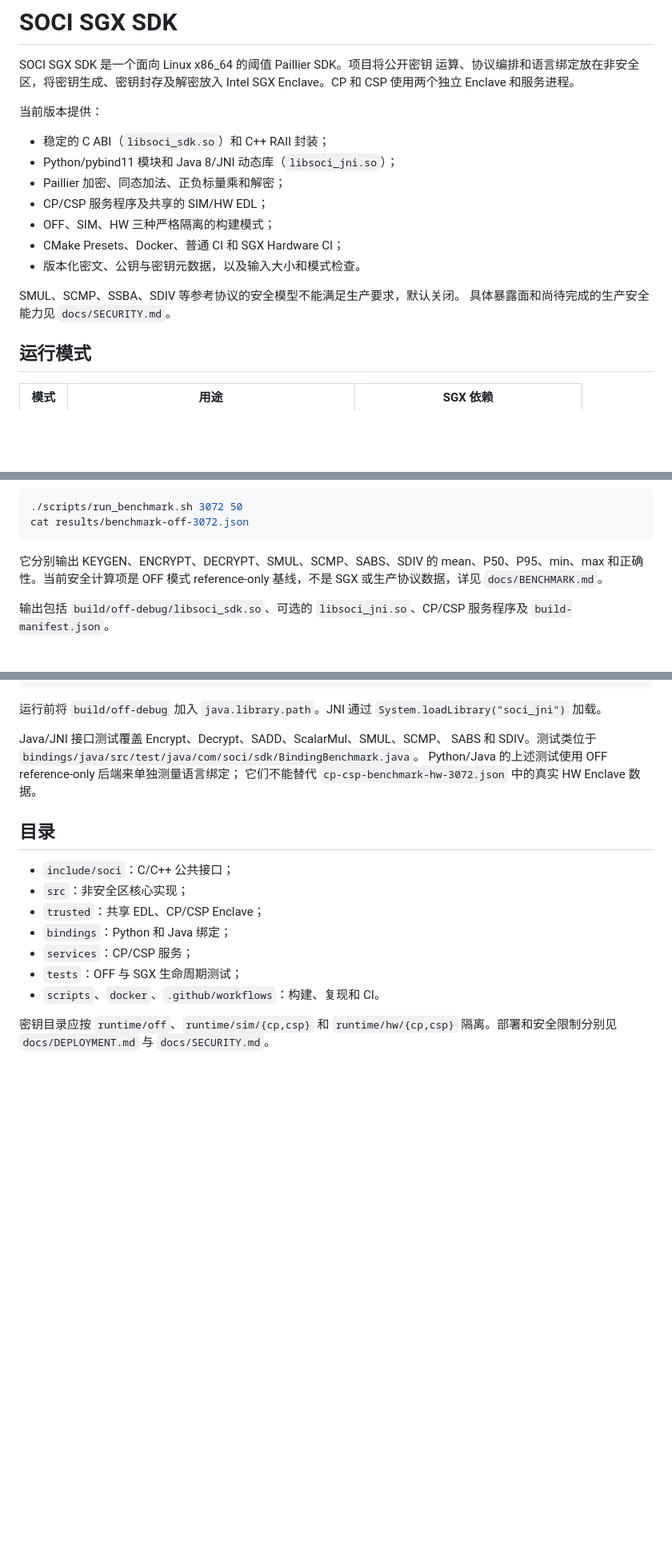
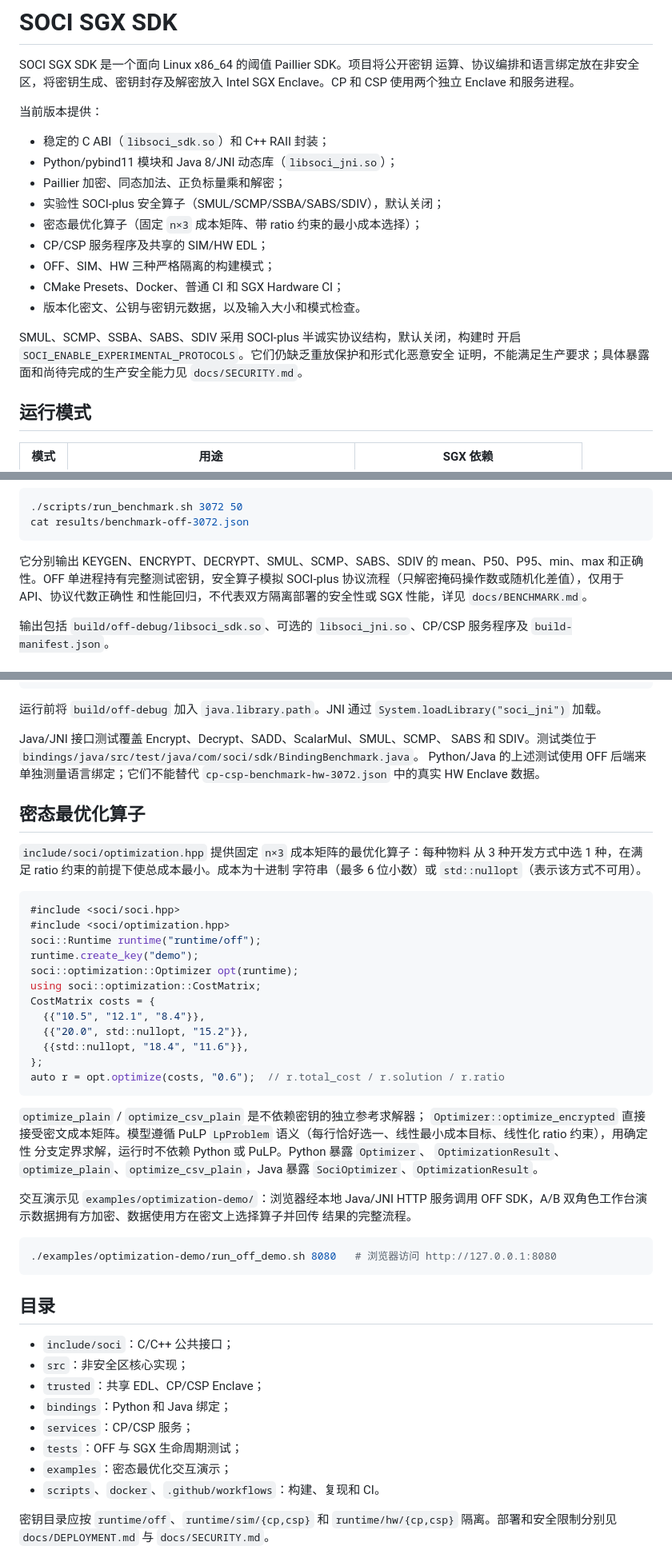
Before and after one commit to wennycai/soci-sgx-sdk, a Markdown page: README.md, 3 parts joined by grey strips. Shown at 80% size. Rendered like a GitHub page; blank space fills up the shorter version.

Commit message:
docs(readme): sync to SOCI-plus protocols and document optimization operator
- 更新 OFF 安全算子描述：SMUL/SCMP/SSBA/SABS/SDIV 现为 SOCI-plus 协议流程
  模拟，不再是“解密-计算-重加密 reference-only 基线”
- 功能列表补充实验性 SOCI-plus 安全算子与密态最优化算子
- 新增“密态最优化算子”章节：C++ 示例、Python/Java 绑定接口、交互演示
- 目录补充 examples/

Co-Authored-By: Claude <noreply@anthropic.com>

````diff
--- a/README.md
+++ b/README.md
@@ -9,13 +9,16 @@ Intel SGX Enclave。CP 和 CSP 使用两个独立 Enclave 和服务进程。
 - 稳定的 C ABI（`libsoci_sdk.so`）和 C++ RAII 封装；
 - Python/pybind11 模块和 Java 8/JNI 动态库（`libsoci_jni.so`）；
 - Paillier 加密、同态加法、正负标量乘和解密；
+- 实验性 SOCI-plus 安全算子（SMUL/SCMP/SSBA/SABS/SDIV），默认关闭；
+- 密态最优化算子（固定 `n×3` 成本矩阵、带 ratio 约束的最小成本选择）；
 - CP/CSP 服务程序及共享的 SIM/HW EDL；
 - OFF、SIM、HW 三种严格隔离的构建模式；
 - CMake Presets、Docker、普通 CI 和 SGX Hardware CI；
 - 版本化密文、公钥与密钥元数据，以及输入大小和模式检查。
 
-SMUL、SCMP、SSBA、SDIV 等参考协议的安全模型不能满足生产要求，默认关闭。
-具体暴露面和尚待完成的生产安全能力见 `docs/SECURITY.md`。
+SMUL、SCMP、SSBA、SABS、SDIV 采用 SOCI-plus 半诚实协议结构，默认关闭，构建时
+开启 `SOCI_ENABLE_EXPERIMENTAL_PROTOCOLS`。它们仍缺乏重放保护和形式化恶意安全
+证明，不能满足生产要求；具体暴露面和尚待完成的生产安全能力见 `docs/SECURITY.md`。
 
 ## 运行模式
 
@@ -87,8 +90,9 @@ cat results/benchmark-off-3072.json
 ```
 
 它分别输出 KEYGEN、ENCRYPT、DECRYPT、SMUL、SCMP、SABS、SDIV 的
-mean、P50、P95、min、max 和正确性。当前安全计算项是 OFF 模式
-reference-only 基线，不是 SGX 或生产协议数据，详见 `docs/BENCHMARK.md`。
+mean、P50、P95、min、max 和正确性。OFF 单进程持有完整测试密钥，安全算子模拟
+SOCI-plus 协议流程（只解密掩码操作数或随机化差值），仅用于 API、协议代数正确性
+和性能回归，不代表双方隔离部署的安全性或 SGX 性能，详见 `docs/BENCHMARK.md`。
 
 输出包括 `build/off-debug/libsoci_sdk.so`、可选的
 `libsoci_jni.so`、CP/CSP 服务程序及 `build-manifest.json`。
@@ -379,8 +384,44 @@ cd bindings/java && mvn package
 Java/JNI 接口测试覆盖 Encrypt、Decrypt、SADD、ScalarMul、SMUL、SCMP、
 SABS 和 SDIV。测试类位于
 `bindings/java/src/test/java/com/soci/sdk/BindingBenchmark.java`。
-Python/Java 的上述测试使用 OFF reference-only 后端来单独测量语言绑定；
-它们不能替代 `cp-csp-benchmark-hw-3072.json` 中的真实 HW Enclave 数据。
+Python/Java 的上述测试使用 OFF 后端来单独测量语言绑定；它们不能替代
+`cp-csp-benchmark-hw-3072.json` 中的真实 HW Enclave 数据。
+
+## 密态最优化算子
+
+`include/soci/optimization.hpp` 提供固定 `n×3` 成本矩阵的最优化算子：每种物料
+从 3 种开发方式中选 1 种，在满足 ratio 约束的前提下使总成本最小。成本为十进制
+字符串（最多 6 位小数）或 `std::nullopt`（表示该方式不可用）。
+
+```cpp
+#include <soci/soci.hpp>
+#include <soci/optimization.hpp>
+soci::Runtime runtime("runtime/off");
+runtime.create_key("demo");
+soci::optimization::Optimizer opt(runtime);
+using soci::optimization::CostMatrix;
+CostMatrix costs = {
+  {{"10.5", "12.1", "8.4"}},
+  {{"20.0", std::nullopt, "15.2"}},
+  {{std::nullopt, "18.4", "11.6"}},
+};
+auto r = opt.optimize(costs, "0.6");  // r.total_cost / r.solution / r.ratio
+```
+
+`optimize_plain` / `optimize_csv_plain` 是不依赖密钥的独立参考求解器；
+`Optimizer::optimize_encrypted` 直接接受密文成本矩阵。模型遵循 PuLP
+`LpProblem` 语义（每行恰好选一、线性最小成本目标、线性化 ratio 约束），用确定性
+分支定界求解，运行时不依赖 Python 或 PuLP。Python 暴露 `Optimizer`、
+`OptimizationResult`、`optimize_plain`、`optimize_csv_plain`，Java 暴露
+`SociOptimizer`、`OptimizationResult`。
+
+交互演示见 `examples/optimization-demo/`：浏览器经本地 Java/JNI HTTP 服务调用
+OFF SDK，A/B 双角色工作台演示数据拥有方加密、数据使用方在密文上选择算子并回传
+结果的完整流程。
+
+```bash
+./examples/optimization-demo/run_off_demo.sh 8080   # 浏览器访问 http://127.0.0.1:8080
+```
 
 ## 目录
 
@@ -390,6 +431,7 @@ Python/Java 的上述测试使用 OFF reference-only 后端来单独测量语言
 - `bindings`：Python 和 Java 绑定；
 - `services`：CP/CSP 服务；
 - `tests`：OFF 与 SGX 生命周期测试；
+- `examples`：密态最优化交互演示；
 - `scripts`、`docker`、`.github/workflows`：构建、复现和 CI。
 
 密钥目录应按 `runtime/off`、`runtime/sim/{cp,csp}` 和
````
Also changed, not shown: other parts of README.md (+2 -1 lines).
